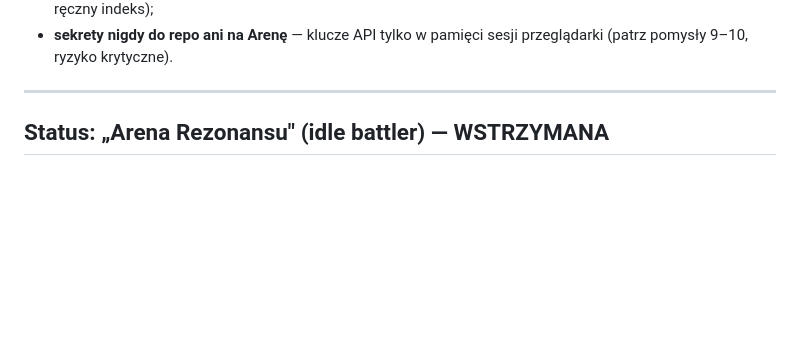
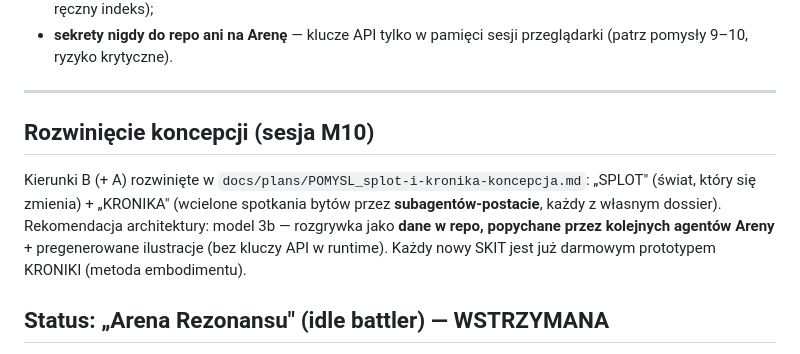
Before and after one commit to szybkoiwyraznie-rgb/AME, a Markdown page: docs/LUZNE_POMYSLY_NA_PRZYSZLOSC.md, the part around the change. GitHub-like rendering; blank space fills up the shorter version.

```diff
--- a/docs/LUZNE_POMYSLY_NA_PRZYSZLOSC.md
+++ b/docs/LUZNE_POMYSLY_NA_PRZYSZLOSC.md
@@ -32,6 +32,15 @@ Twarde ograniczenia (z ADR) obowiązujące każdy z tych pomysłów:
   przeglądarki (patrz pomysły 9–10, ryzyko krytyczne).
 
 ---
+
+## Rozwinięcie koncepcji (sesja M10)
+
+Kierunki B (+ A) rozwinięte w `docs/plans/POMYSL_splot-i-kronika-koncepcja.md`:
+„SPLOT" (świat, który się zmienia) + „KRONIKA" (wcielone spotkania bytów przez
+**subagentów-postacie**, każdy z własnym dossier). Rekomendacja architektury:
+model 3b — rozgrywka jako **dane w repo, popychane przez kolejnych agentów
+Areny** + pregenerowane ilustracje (bez kluczy API w runtime). Każdy nowy SKIT
+jest już darmowym prototypem KRONIKI (metoda embodimentu).
 
 ## Status: „Arena Rezonansu" (idle battler) — WSTRZYMANA
 
```
Also changed, not shown: docs/plans/POMYSL_splot-i-kronika-koncepcja.md (added, +211 -0 lines).
